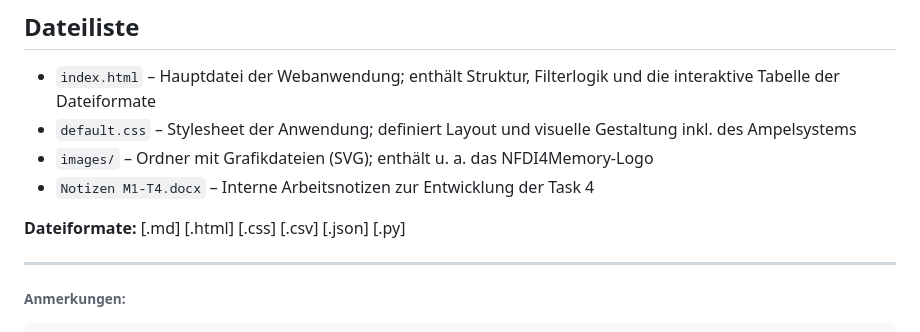
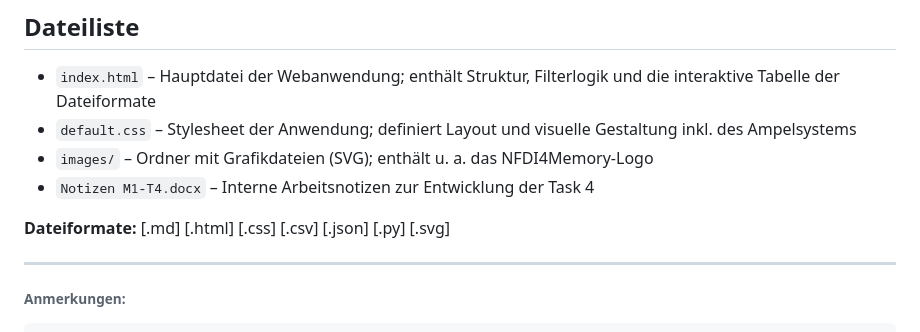
Before and after one commit to KulturTech/NFDI4Memory_Measure1_Task4, a Markdown page: readme.md, the part around the change. Drawn GitHub-style.

Commit message:
Dateiformat ergänzt

```diff
--- a/readme.md
+++ b/readme.md
@@ -83,6 +83,7 @@ Die Anwendung ist unter einer Creative Commons Attribution 4.0 International Liz
                   [.csv]
                   [.json]
                   [.py]
+                  [.svg]
 
 ---
 
```
